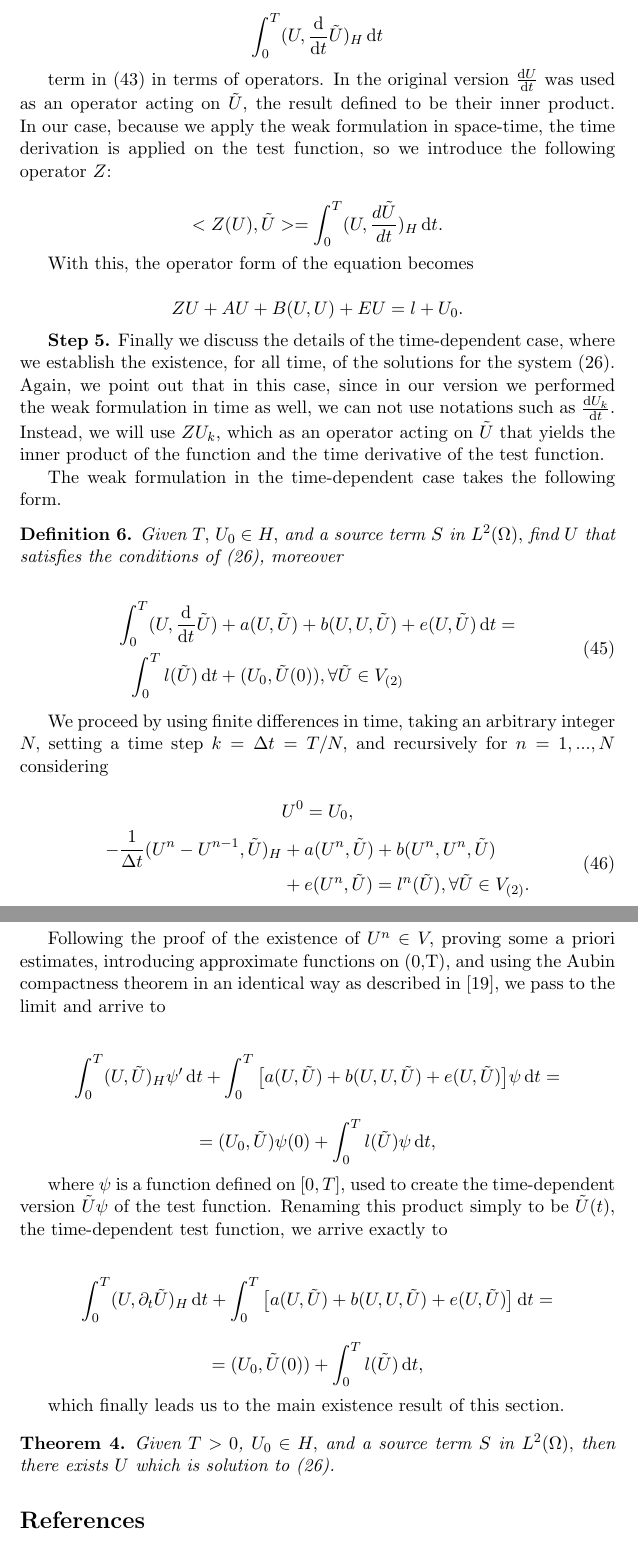
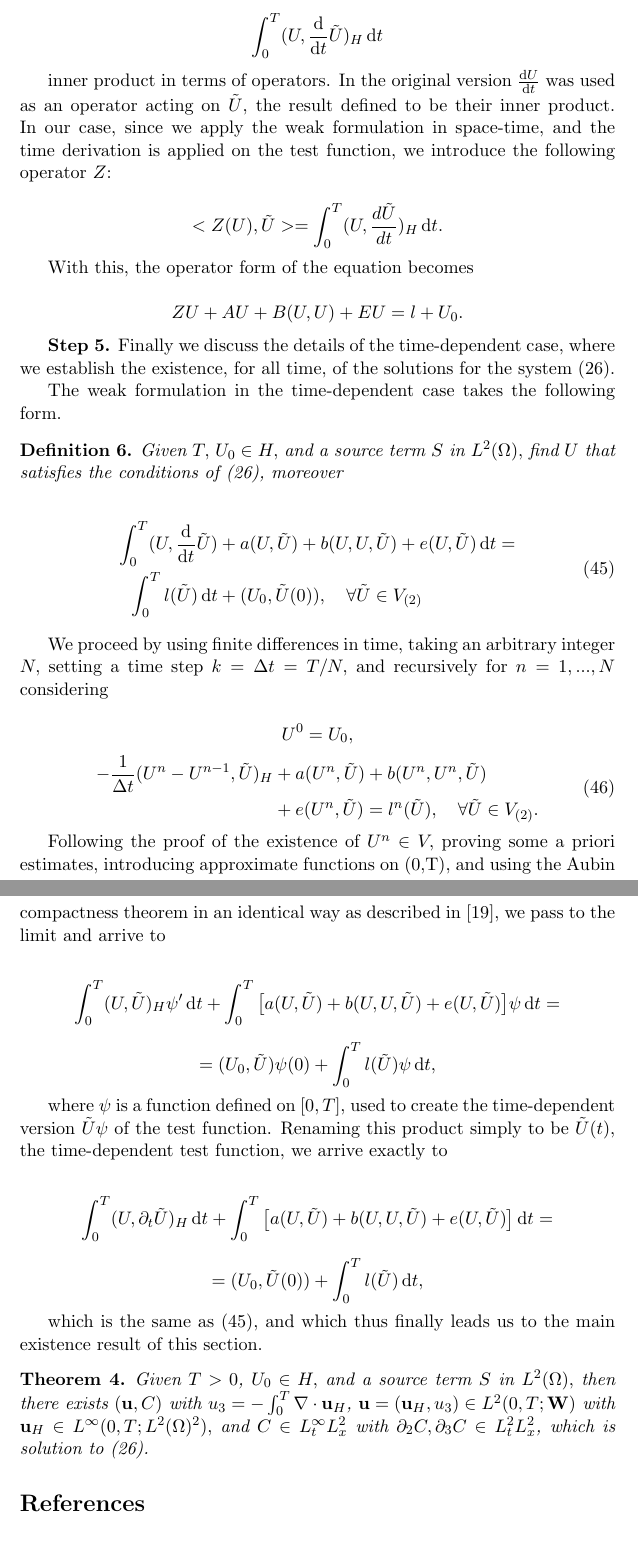
Before and after one commit to msjuhasznora/mathsgitrepo, a LaTeX paper (merged_U_C_eqs/merged_U_C_eqs.tex): two parts of pages 28 and 29 of 31, joined at a grey line, cut so that both start at the same text. Compiled offline with pdfLaTeX.

Commit message:
small changes

```diff
--- a/merged_U_C_eqs/merged_U_C_eqs.tex
+++ b/merged_U_C_eqs/merged_U_C_eqs.tex
@@ -793,7 +793,7 @@ The main difference in this part of the proof is that we will need an additional
 
 \[ \int_0 ^T (U, \frac{\diff}{\diff t} \tilde{U})_H \diff t \]
 
-term in (\ref{EXISTENCEFORMAT}) in terms of operators. In the original version $\frac{\diff U}{\diff t}$ was used as an operator acting on $\tilde{U}$, the result defined to be their inner product. In our case, because we apply the weak formulation in space-time, the time derivation is applied on the test function, so we introduce the following operator $Z$:
+inner product in terms of operators. In the original version $\frac{\diff U}{\diff t}$ was used as an operator acting on $\tilde{U}$, the result defined to be their inner product. In our case, since we apply the weak formulation in space-time, and the time derivation is applied on the test function, we introduce the following operator $Z$:
 
 \[ < Z(U), \tilde{U}> = \int_0^T (U, \frac{d\tilde{U}}{dt})_H \diff t .\]
 
@@ -801,7 +801,7 @@ With this, the operator form of the equation becomes
 
 \[ ZU + AU + B(U,U) + EU = l + U_0.\]
 
-\textbf{Step 5.} Finally we discuss the details of the time-dependent case, where we establish the existence, for all time, of the solutions for the system (\ref{hydrostaticWF}). Again, we point out that in this case, since in our version we performed the weak formulation in time as well, we can not use notations such as $\frac{\diff U_k}{\diff t}$. Instead, we will use $Z U_k$, which as an operator acting on $\tilde{U}$ that yields the inner product of the function and the time derivative of the test function.
+\textbf{Step 5.} Finally we discuss the details of the time-dependent case, where we establish the existence, for all time, of the solutions for the system (\ref{hydrostaticWF}).
 
 The weak formulation in the time-dependent case takes the following form.
 
@@ -809,10 +809,10 @@ The weak formulation in the time-dependent case takes the following form.
 
 Given $T,$ $U_0 \in H,$ and a source term $S$ in $L^2(\Omega),$ find $U$ that satisfies the conditions of (\ref{hydrostaticWF}), moreover
 
-\begin{equation}
+\begin{equation} \label{timedependentWFE}
   \begin{split}
    \int_0^T (U, \frac{\diff}{\diff t} \tilde{U}) &+ a(U, \tilde{U}) + b(U,U, \tilde{U})+ e(U, \tilde{U}) \diff t =\\
-   \int_0^T l(\tilde{U}) \diff t & + (U_0, \tilde{U}(0)), \forall \tilde{U} \in V_{(2)}\\
+   \int_0^T l(\tilde{U}) \diff t & + (U_0, \tilde{U}(0)), \quad \forall \tilde{U} \in V_{(2)}\\
  \end{split}
 \end{equation}
 
@@ -824,7 +824,7 @@ We proceed by using finite differences in time, taking an arbitrary integer $N,$
 \begin{equation}
   \begin{split}
     - \frac{1}{\Delta t} (U^n - U^{n-1}, \tilde{U})_H & +  a(U^n, \tilde{U}) + b(U^n,U^n, \tilde{U})\\
-    & + e(U^n, \tilde{U}) = l^n(\tilde{U}), \forall \tilde{U} \in V_{(2)}. \\
+    & + e(U^n, \tilde{U}) = l^n(\tilde{U}), \quad \forall \tilde{U} \in V_{(2)}. \\
   \end{split}
 \end{equation}
 
@@ -838,11 +838,11 @@ where $\psi$ is a function defined on $[0,T]$, used to create the time-dependent
 \[ \int_0^T (U, \partial_t \tilde{U})_H \diff t + \int_0^T \big [ a(U, \tilde{U}) + b(U,U, \tilde{U}) + e(U, \tilde{U}) \big ] \diff t = \]
 \[ = (U_0, \tilde{U}(0)) + \int_0 ^ T l(\tilde{U}) \diff t, \]
 
-which finally leads us to the main existence result of this section.
+which is the same as (\ref{timedependentWFE}), and which thus finally leads us to the main existence result of this section.
 
 \begin{theorem}
 
-Given $T > 0$, $U_0 \in H,$ and a source term $S$ in $L^2(\Omega),$ then there exists $U$ which is solution to (\ref{hydrostaticWF}).
+Given $T > 0$, $U_0 \in H,$ and a source term $S$ in $L^2(\Omega),$ then there exists $(\mathbf{u}, C)$ with $u_3 = - \int_0^T \nabla \cdot \mathbf{u}_H$, $\mathbf{u} = (\mathbf{u}_H, u_3) \in L^2 (0, T; \mathbf{W})$ with $\mathbf{u}_H \in L^\infty (0,T; L^2(\Omega)^2),$ and $C \in L_t^\infty L_x^2$ with $\partial_2 C, \partial_3 C \in L^2_t L^2_x$, which is solution to (\ref{hydrostaticWF}).
 
 \end{theorem}
 
```
Also changed, not shown: merged_U_C_eqs/merged_U_C_eqs.pdf, merged_U_C_eqs/merged_U_C_eqs.tex (8 more changed lines).
